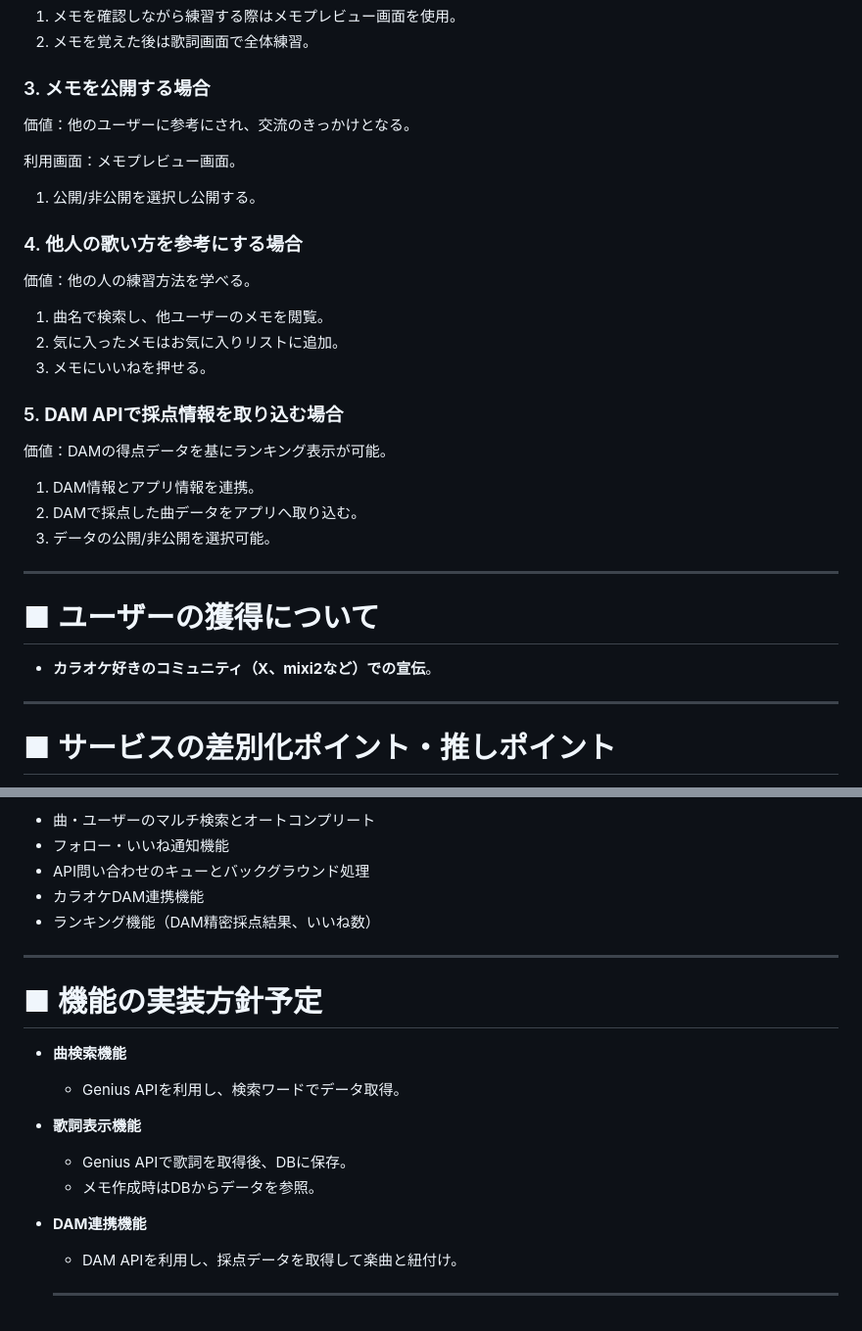
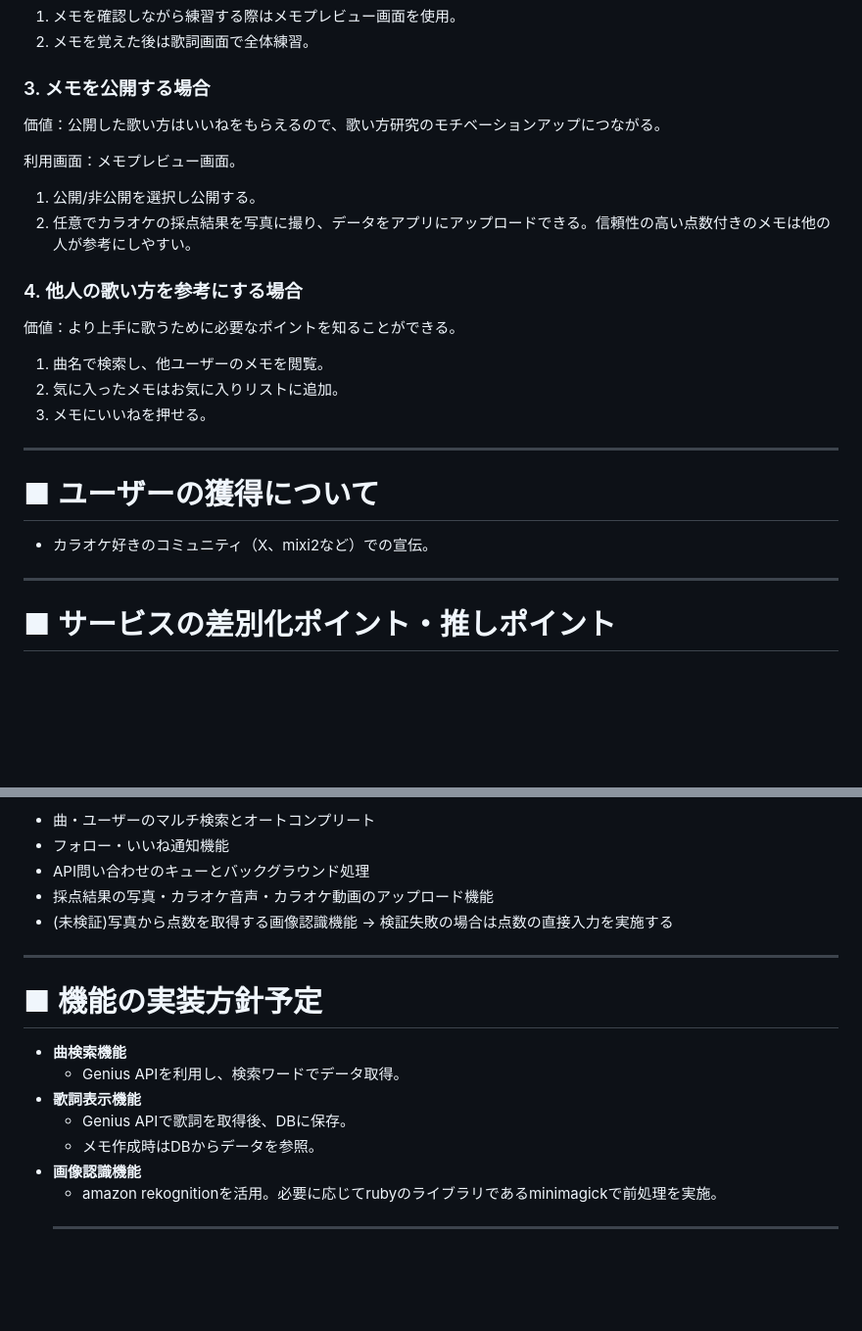
Before and after one commit to taku-enginner/utamemo, a Markdown page: README.md, 2 parts joined by grey strips. Shown at 98% size. Rendered like a GitHub page; blank space fills up the shorter version.

Commit message:
fix:readme修正

```diff
--- a/README.md
+++ b/README.md
@@ -73,33 +73,26 @@
 
 ### 3. **メモを公開する場合**
 
-価値：他のユーザーに参考にされ、交流のきっかけとなる。
+価値：公開した歌い方はいいねをもらえるので、歌い方研究のモチベーションアップにつながる。
 
 利用画面：メモプレビュー画面。
 
 1. 公開/非公開を選択し公開する。
+2. 任意でカラオケの採点結果を写真に撮り、データをアプリにアップロードできる。信頼性の高い点数付きのメモは他の人が参考にしやすい。
 
 ### 4. **他人の歌い方を参考にする場合**
 
-価値：他の人の練習方法を学べる。
+価値：より上手に歌うために必要なポイントを知ることができる。
 
 1. 曲名で検索し、他ユーザーのメモを閲覧。
 2. 気に入ったメモはお気に入りリストに追加。
 3. メモにいいねを押せる。
 
-### 5. **DAM APIで採点情報を取り込む場合**
-
-価値：DAMの得点データを基にランキング表示が可能。
-
-1. DAM情報とアプリ情報を連携。
-2. DAMで採点した曲データをアプリへ取り込む。
-3. データの公開/非公開を選択可能。
-
 ---
 
 # ■ ユーザーの獲得について
 
-- **カラオケ好きのコミュニティ（X、mixi2など）での宣伝**。
+- カラオケ好きのコミュニティ（X、mixi2など）での宣伝。
 
 ---
 
@@ -128,8 +121,9 @@
 - 曲・ユーザーのマルチ検索とオートコンプリート
 - フォロー・いいね通知機能
 - API問い合わせのキューとバックグラウンド処理
-- カラオケDAM連携機能
-- ランキング機能（DAM精密採点結果、いいね数）
+- 採点結果の写真・カラオケ音声・カラオケ動画のアップロード機能
+- (未検証)写真から点数を取得する画像認識機能
+    -> 検証失敗の場合は点数の直接入力を実施する
 
 ---
 
@@ -140,7 +134,6 @@
 - **歌詞表示機能**
     - Genius APIで歌詞を取得後、DBに保存。
     - メモ作成時はDBからデータを参照。
-- **DAM連携機能**
-    - DAM APIを利用し、採点データを取得して楽曲と紐付け。
-
+- **画像認識機能**
+    - amazon rekognitionを活用。必要に応じてrubyのライブラリであるminimagickで前処理を実施。
     ---
```
